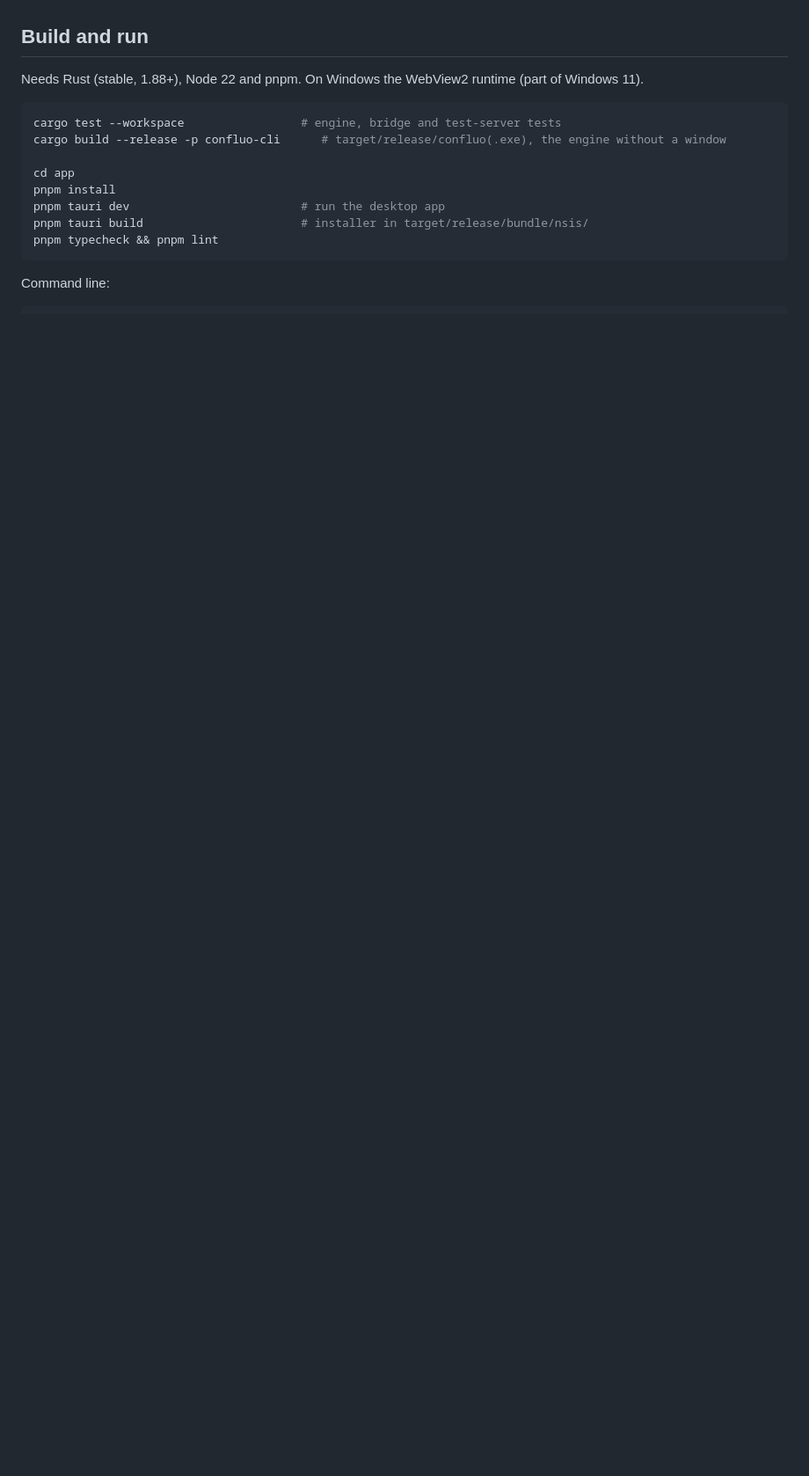
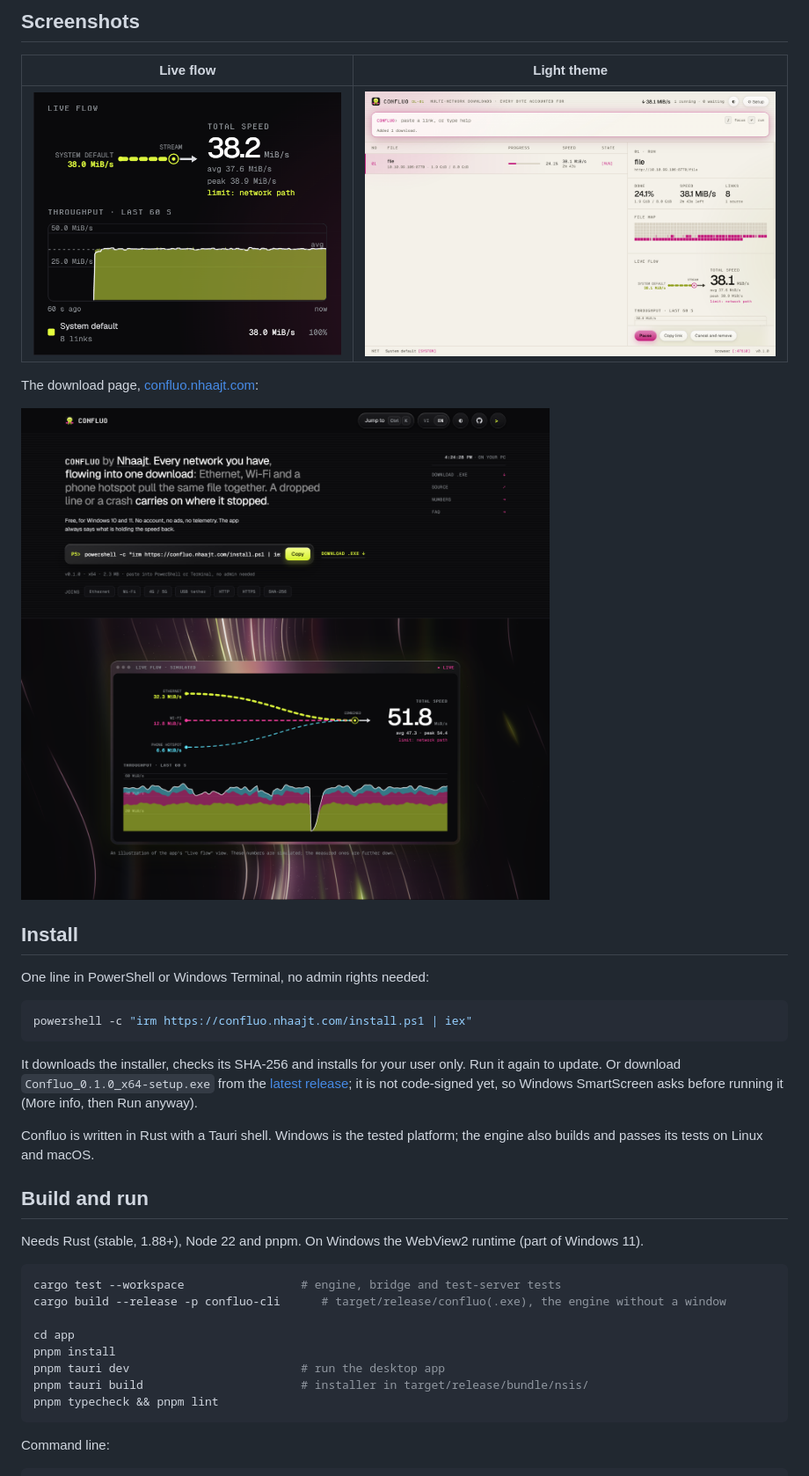
Before and after one commit to nhaajtt/confluo, a Markdown page: README.md, the part around one of its changes. Shown at 88% size. Rendered like a GitHub page; pictures changed too: docs/app-light.png (added), docs/live-flow.png (added), docs/site.png (added); blank space fills up the shorter version.

Commit message:
README with screenshots, demo recording and install; setup drawer above the command bar

````diff
--- a/README.md
+++ b/README.md
@@ -12,3 +54,28 @@ another open-source multi-network downloader, unmodified, as the baseline.
+## Screenshots
+
+| Live flow | Light theme |
+|---|---|
+| ![Live flow: each network is a thread running into one stream, with total, average and peak speed and a 60-second chart](docs/live-flow.png) | ![The same window in the light theme](docs/app-light.png) |
+
+The download page, [confluo.nhaajt.com](https://confluo.nhaajt.com):
+
+![The download page: install command, download button and a live flow illustration](docs/site.png)
+
+## Install
+
+One line in PowerShell or Windows Terminal, no admin rights needed:
+
+```powershell
+powershell -c "irm https://confluo.nhaajt.com/install.ps1 | iex"
+```
+
+It downloads the installer, checks its SHA-256 and installs for your user only. Run it again to
+update. Or download `Confluo_0.1.0_x64-setup.exe` from the
+[latest release](https://github.com/nhaajtt/confluo/releases/latest); it is not code-signed yet,
+so Windows SmartScreen asks before running it (More info, then Run anyway).
+
+Confluo is written in Rust with a Tauri shell. Windows is the tested platform; the engine also
+builds and passes its tests on Linux and macOS.
 
 ## Build and run
 
````
Also changed, not shown: other parts of README.md (+53 -11 lines), docs/app-dark.png (added), docs/demo.gif (added), 2 other files.
